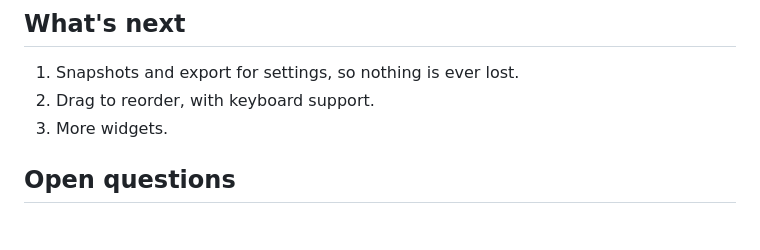
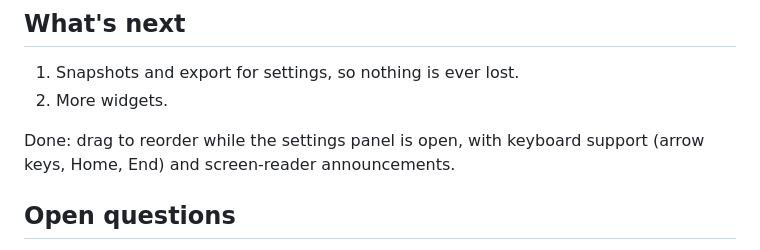
Before and after one commit to Akmalchan/tarn, a Markdown page: docs/design/widget-layout.md, the part around the change. Rendered like a GitHub page.

```diff
--- a/docs/design/widget-layout.md
+++ b/docs/design/widget-layout.md
@@ -132,8 +132,10 @@ because nothing moves.
 ## What's next
 
 1. Snapshots and export for settings, so nothing is ever lost.
-2. Drag to reorder, with keyboard support.
-3. More widgets.
+2. More widgets.
+
+Done: drag to reorder while the settings panel is open, with keyboard
+support (arrow keys, Home, End) and screen-reader announcements.
 
 ## Open questions
 
```
Also changed, not shown: AGENTS.md (+9 -0 lines).
